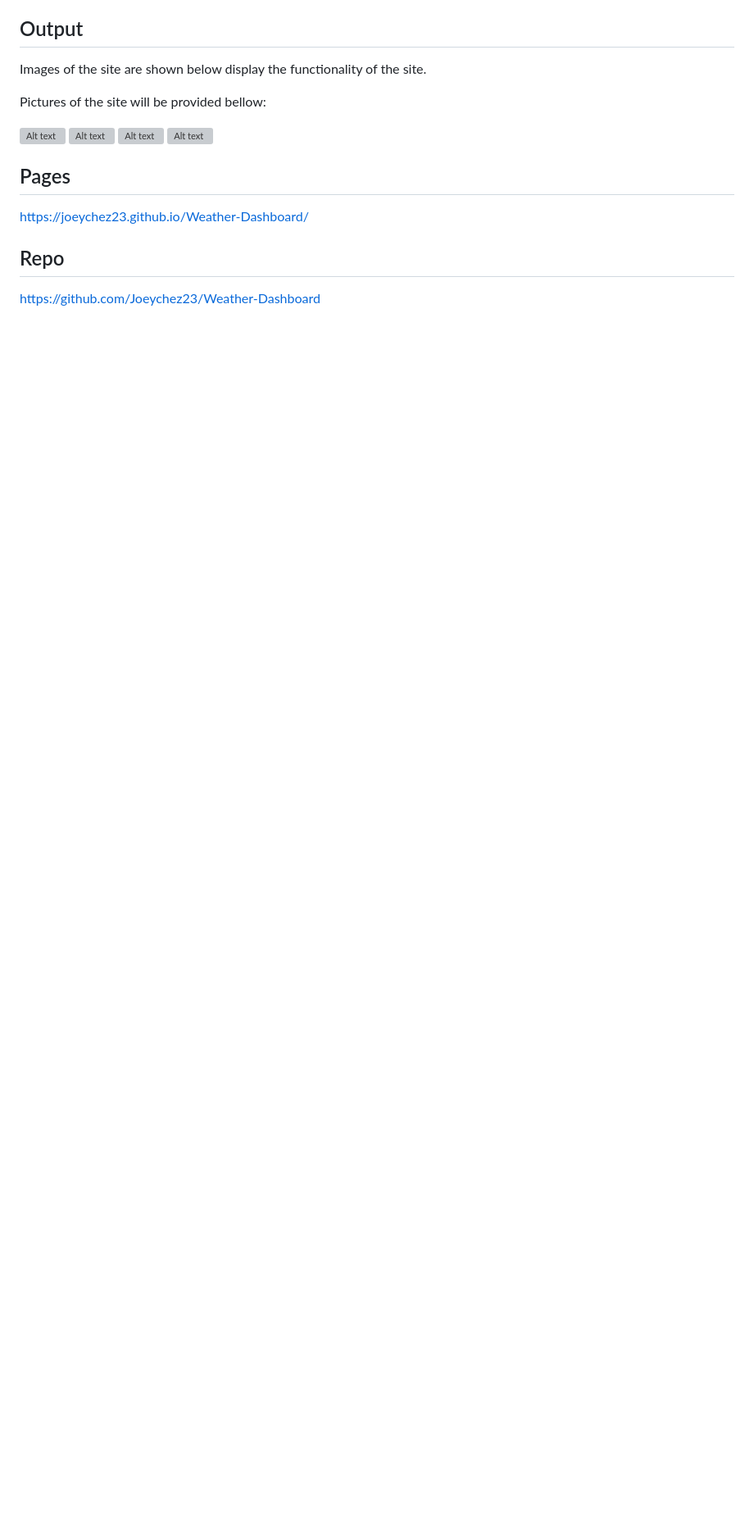
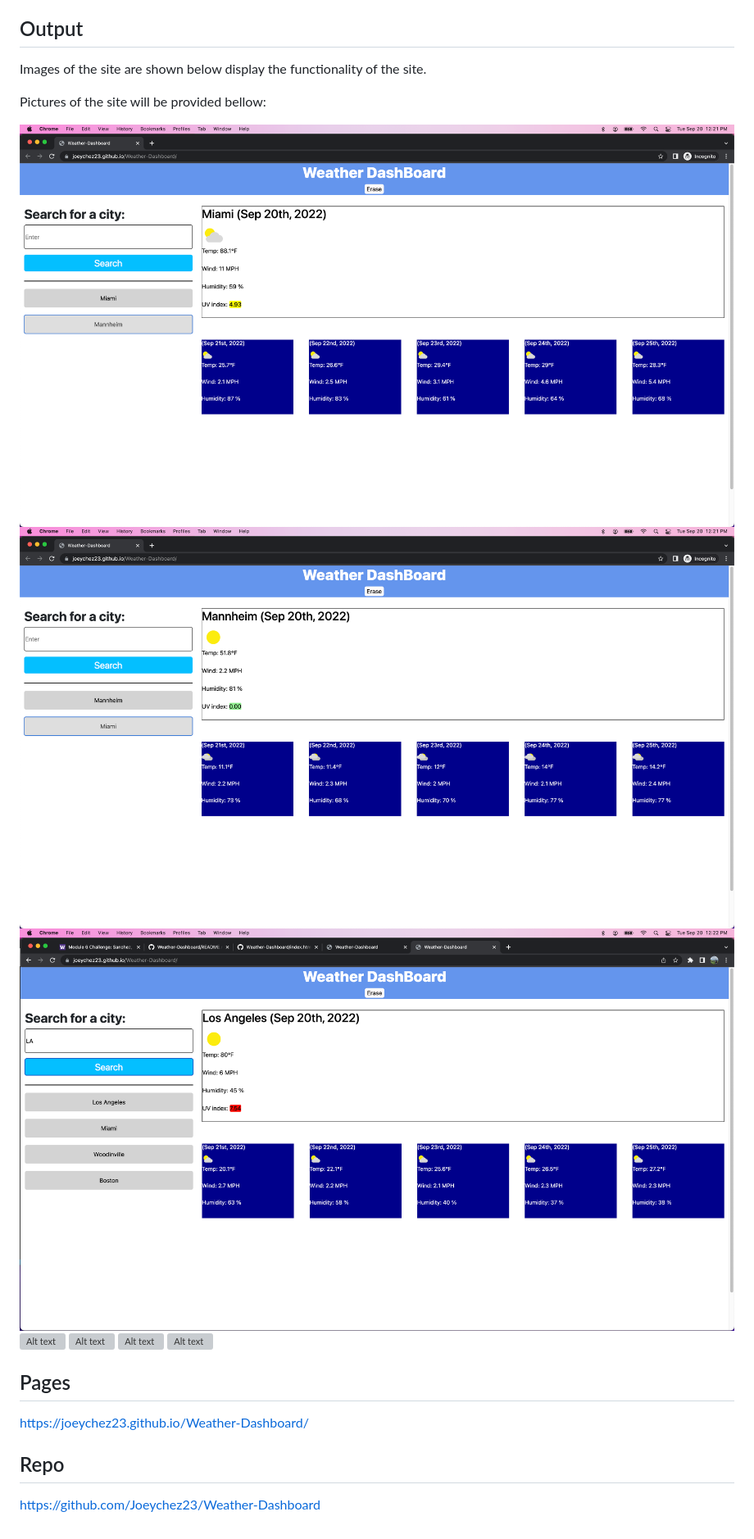
Before and after one commit to Joeychez23/Weather-Dashboard, a Markdown page: README.md, the part around the change. Shown: that part at 82% size. Rendered like a GitHub page; pictures changed too: public/images/5.png (added), public/images/6.png (added), public/images/7.png (added); blank space fills up the shorter version; grey boxes are pictures that could not be loaded.

```diff
--- a/README.md
+++ b/README.md
@@ -13,6 +13,9 @@ Images of the site are shown below display the functionality of the site.
 
 Pictures of the site will be provided bellow:
 
+<img src="./public/images/5.png" alt="Alt text" title="Optional title">
+<img src="./public/images/6.png" alt="Alt text" title="Optional title">
+<img src="./public/images/7.png" alt="Alt text" title="Optional title">
 <img src="./public/images/1.png" alt="Alt text" title="Optional title">
 <img src="./public/images/2.png" alt="Alt text" title="Optional title">
 <img src="./public/images/3.png" alt="Alt text" title="Optional title">
```
Also changed, not shown: 5 other files.
